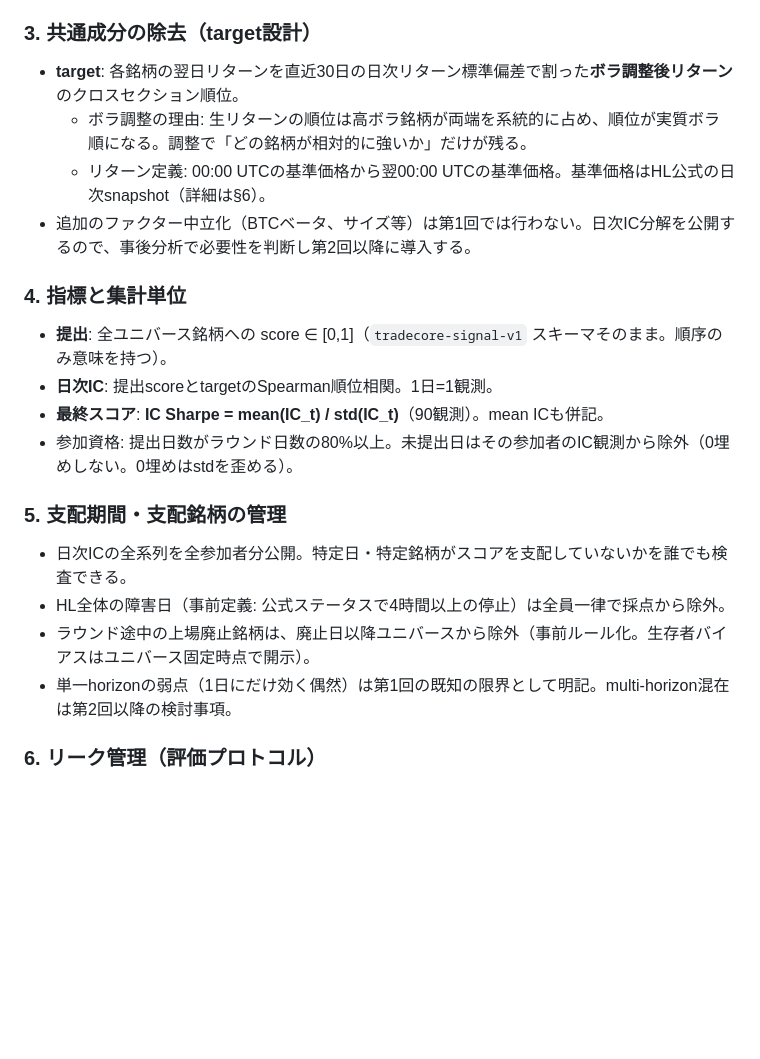
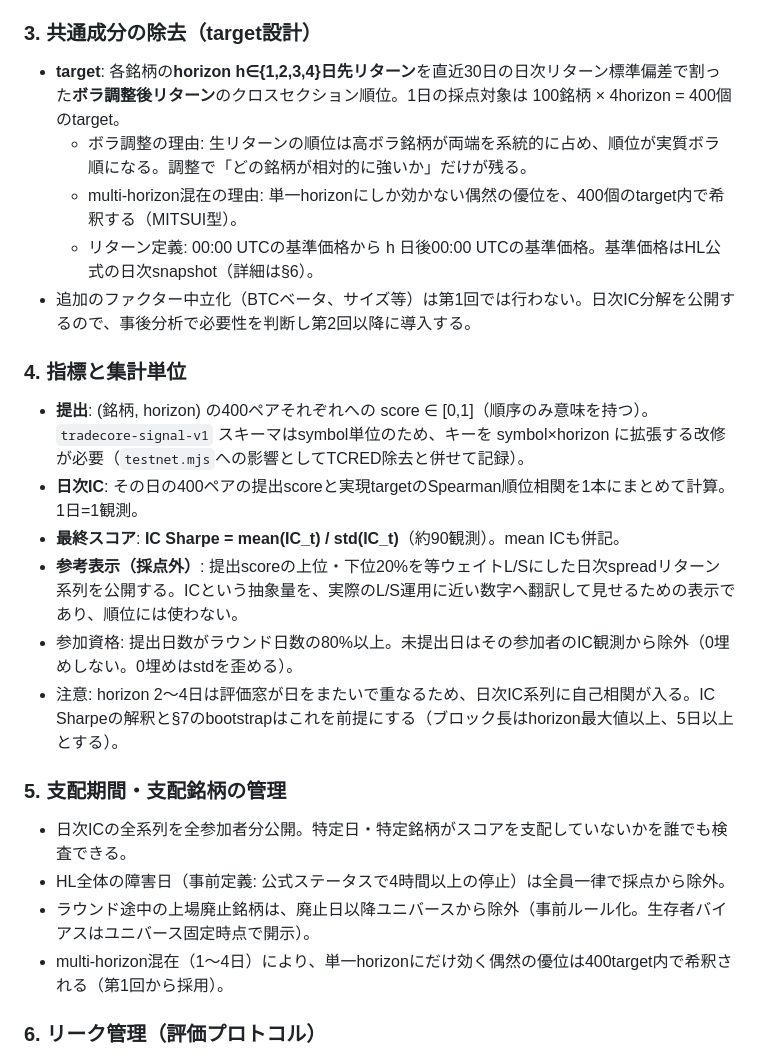
Before and after one commit to maffmoff/tradecore-ai, a Markdown page: docs/round-design.md, the part around one of its changes. GitHub-like rendering; blank space fills up the shorter version.

```diff
--- a/docs/round-design.md
+++ b/docs/round-design.md
@@ -28,24 +30,27 @@
 
 ### 3. 共通成分の除去（target設計）
 
-- **target**: 各銘柄の翌日リターンを直近30日の日次リターン標準偏差で割った**ボラ調整後リターン**のクロスセクション順位。
+- **target**: 各銘柄の**horizon h∈{1,2,3,4}日先リターン**を直近30日の日次リターン標準偏差で割った**ボラ調整後リターン**のクロスセクション順位。1日の採点対象は 100銘柄 × 4horizon = 400個のtarget。
   - ボラ調整の理由: 生リターンの順位は高ボラ銘柄が両端を系統的に占め、順位が実質ボラ順になる。調整で「どの銘柄が相対的に強いか」だけが残る。
-  - リターン定義: 00:00 UTCの基準価格から翌00:00 UTCの基準価格。基準価格はHL公式の日次snapshot（詳細は§6）。
+  - multi-horizon混在の理由: 単一horizonにしか効かない偶然の優位を、400個のtarget内で希釈する（MITSUI型）。
+  - リターン定義: 00:00 UTCの基準価格から h 日後00:00 UTCの基準価格。基準価格はHL公式の日次snapshot（詳細は§6）。
 - 追加のファクター中立化（BTCベータ、サイズ等）は第1回では行わない。日次IC分解を公開するので、事後分析で必要性を判断し第2回以降に導入する。
 
 ### 4. 指標と集計単位
 
-- **提出**: 全ユニバース銘柄への score ∈ [0,1]（`tradecore-signal-v1` スキーマそのまま。順序のみ意味を持つ）。
-- **日次IC**: 提出scoreとtargetのSpearman順位相関。1日=1観測。
-- **最終スコア**: **IC Sharpe = mean(IC_t) / std(IC_t)**（90観測）。mean ICも併記。
+- **提出**: (銘柄, horizon) の400ペアそれぞれへの score ∈ [0,1]（順序のみ意味を持つ）。`tradecore-signal-v1` スキーマはsymbol単位のため、キーを symbol×horizon に拡張する改修が必要（`testnet.mjs`への影響としてTCRED除去と併せて記録）。
+- **日次IC**: その日の400ペアの提出scoreと実現targetのSpearman順位相関を1本にまとめて計算。1日=1観測。
+- **最終スコア**: **IC Sharpe = mean(IC_t) / std(IC_t)**（約90観測）。mean ICも併記。
+- **参考表示（採点外）**: 提出scoreの上位・下位20%を等ウェイトL/Sにした日次spreadリターン系列を公開する。ICという抽象量を、実際のL/S運用に近い数字へ翻訳して見せるための表示であり、順位には使わない。
 - 参加資格: 提出日数がラウンド日数の80%以上。未提出日はその参加者のIC観測から除外（0埋めしない。0埋めはstdを歪める）。
+- 注意: horizon 2〜4日は評価窓が日をまたいで重なるため、日次IC系列に自己相関が入る。IC Sharpeの解釈と§7のbootstrapはこれを前提にする（ブロック長はhorizon最大値以上、5日以上とする）。
 
 ### 5. 支配期間・支配銘柄の管理
 
 - 日次ICの全系列を全参加者分公開。特定日・特定銘柄がスコアを支配していないかを誰でも検査できる。
 - HL全体の障害日（事前定義: 公式ステータスで4時間以上の停止）は全員一律で採点から除外。
 - ラウンド途中の上場廃止銘柄は、廃止日以降ユニバースから除外（事前ルール化。生存者バイアスはユニバース固定時点で開示）。
-- 単一horizonの弱点（1日にだけ効く偶然）は第1回の既知の限界として明記。multi-horizon混在は第2回以降の検討事項。
+- multi-horizon混在（1〜4日）により、単一horizonにだけ効く偶然の優位は400target内で希釈される（第1回から採用）。
 
 ### 6. リーク管理（評価プロトコル）
 
```
Also changed, not shown: other parts of docs/round-design.md (+22 -12 lines), docs/fable-concept.md (+9 -0 lines).
